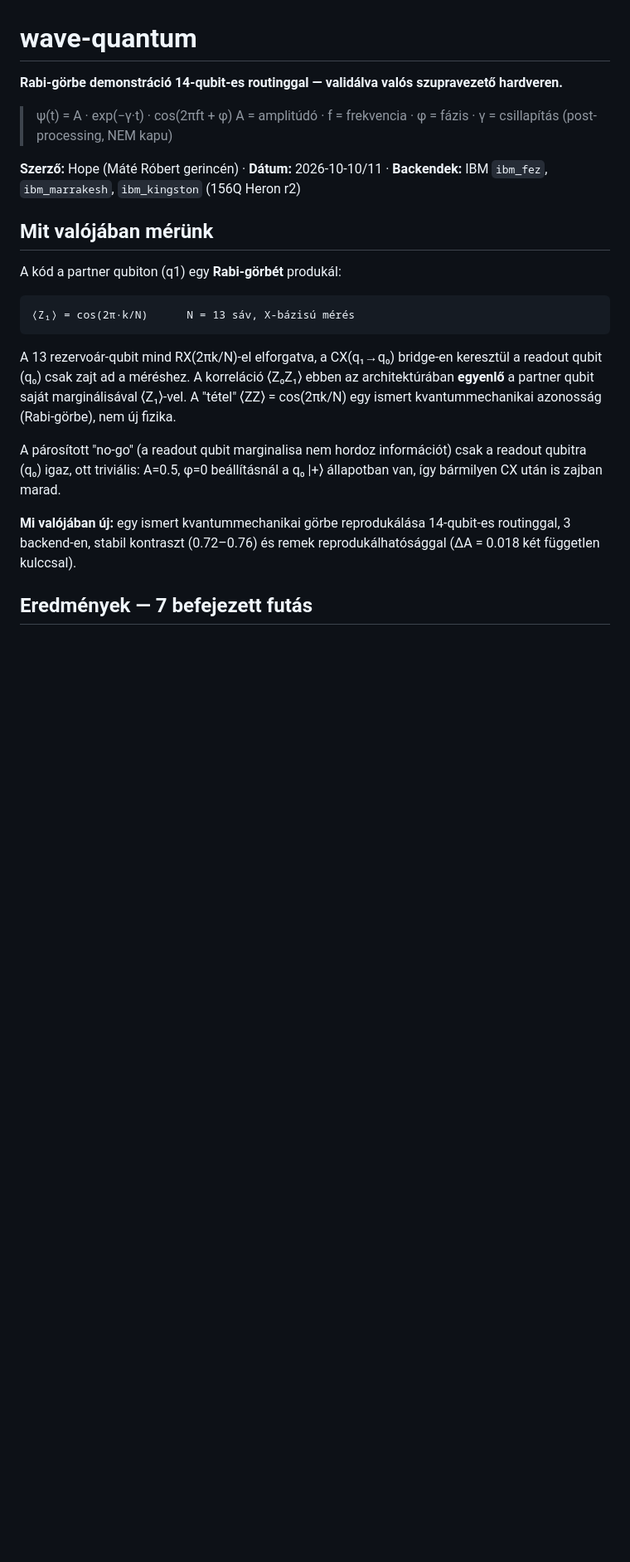
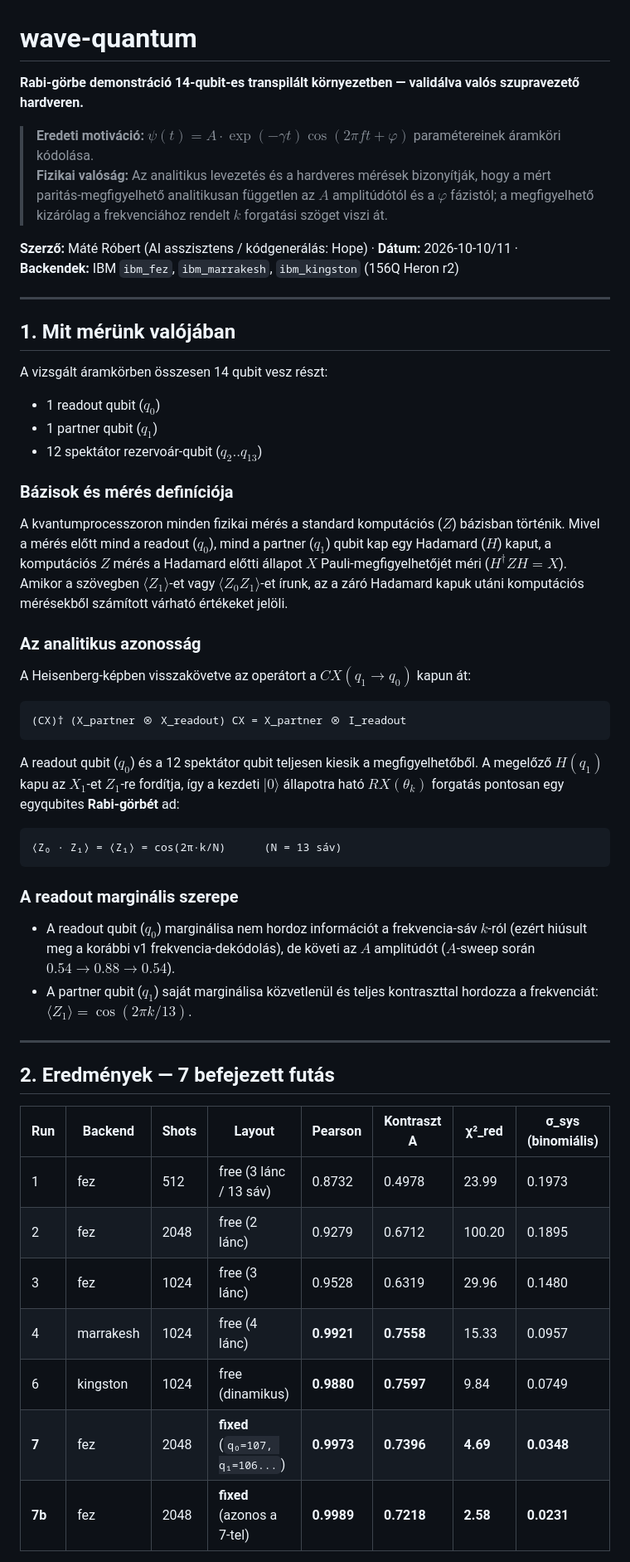
Before and after one commit to silentnoisehun/wave-quantum, a Markdown page: README.md, the part around one of its changes. Shown at 83% size. Drawn GitHub-style; blank space fills up the shorter version.

````diff
--- a/README.md
+++ b/README.md
@@ -1,34 +1,50 @@
 # wave-quantum
 
-**Rabi-görbe demonstráció 14-qubit-es routinggal — validálva valós szupravezető hardveren.**
+**Rabi-görbe demonstráció 14-qubit-es transpilált környezetben — validálva valós szupravezető hardveren.**
 
-> ψ(t) = A · exp(−γ·t) · cos(2πft + φ)
-> A = amplitúdó · f = frekvencia · φ = fázis · γ = csillapítás (post-processing, NEM kapu)
+> **Eredeti motiváció:** $\psi(t) = A \cdot \exp(-\gamma t) \cos(2\pi f t + \varphi)$ paramétereinek áramköri kódolása.
+> **Fizikai valóság:** Az analitikus levezetés és a hardveres mérések bizonyítják, hogy a mért paritás-megfigyelhető analitikusan független az $A$ amplitúdótól és a $\varphi$ fázistól; a megfigyelhető kizárólag a frekvenciához rendelt $k$ forgatási szöget viszi át.
 
-**Szerző:** Hope (Máté Róbert gerincén) · **Dátum:** 2026-10-10/11 ·
+**Szerző:** Máté Róbert (AI asszisztens / kódgenerálás: Hope) · **Dátum:** 2026-10-10/11 ·
 **Backendek:** IBM `ibm_fez`, `ibm_marrakesh`, `ibm_kingston` (156Q Heron r2)
 
-## Mit valójában mérünk
+---
 
-A kód a partner qubiton (q1) egy **Rabi-görbét** produkál:
+## 1. Mit mérünk valójában
 
+A vizsgált áramkörben összesen 14 qubit vesz részt:
+- 1 readout qubit ($q_0$)
+- 1 partner qubit ($q_1$)
+- 12 spektátor rezervoár-qubit ($q_2..q_{13}$)
+
+### Bázisok és mérés definíciója
+A kvantumprocesszoron minden fizikai mérés a standard komputációs ($Z$) bázisban történik. Mivel a mérés előtt mind a readout ($q_0$), mind a partner ($q_1$) qubit kap egy Hadamard ($H$) kaput, a komputációs $Z$ mérés a Hadamard előtti állapot $X$ Pauli-megfigyelhetőjét méri ($H^\dagger Z H = X$). Amikor a szövegben $\langle Z_1 \rangle$-et vagy $\langle Z_0 Z_1 \rangle$-et írunk, az a záró Hadamard kapuk utáni komputációs mérésekből számított várható értékeket jelöli.
+
+### Az analitikus azonosság
+A Heisenberg-képben visszakövetve az operátort a $CX(q_1 \to q_0)$ kapun át:
 ```
-⟨Z₁⟩ = cos(2π·k/N)      N = 13 sáv, X-bázisú mérés
+(CX)† (X_partner ⊗ X_readout) CX = X_partner ⊗ I_readout
+```
+A readout qubit ($q_0$) és a 12 spektátor qubit teljesen kiesik a megfigyelhetőből. A megelőző $H(q_1)$ kapu az $X_1$-et $Z_1$-re fordítja, így a kezdeti $|0\rangle$ állapotra ható $RX(\theta_k)$ forgatás pontosan egy egyqubites **Rabi-görbét** ad:
+```
+⟨Z₀ · Z₁⟩ = ⟨Z₁⟩ = cos(2π·k/N)      (N = 13 sáv)
 ```
 
-A 13 rezervoár-qubit mind RX(2πk/N)-el elforgatva, a CX(q₁→q₀) bridge-en keresztül
-a readout qubit (q₀) csak zajt ad a méréshez. A korreláció ⟨Z₀Z₁⟩ ebben az
-architektúrában **egyenlő** a partner qubit saját marginálisával ⟨Z₁⟩-vel.
-A "tétel" ⟨ZZ⟩ = cos(2πk/N) egy ismert kvantummechanikai azonosság
-(Rabi-görbe), nem új fizika.
+### A readout marginális szerepe
+- A readout qubit ($q_0$) marginálisa nem hordoz információt a frekvencia-sáv $k$-ról (ezért hiúsult meg a korábbi v1 frekvencia-dekódolás), de követi az $A$ amplitúdót ($A$-sweep során $0.54 \to 0.88 \to 0.54$).
+- A partner qubit ($q_1$) saját marginálisa közvetlenül és teljes kontraszttal hordozza a frekvenciát: $\langle Z_1 \rangle = \cos(2\pi k/13)$.
 
-A párosított "no-go" (a readout qubit marginalisa nem hordoz információt)
-csak a readout qubitra (q₀) igaz, ott triviális: A=0.5, φ=0 beállításnál
-a q₀ |+⟩ állapotban van, így bármilyen CX után is zajban marad.
+---
 
-**Mi valójában új:** egy ismert kvantummechanikai görbe reprodukálása
-14-qubit-es routinggal, 3 backend-en, stabil kontraszt (0.72–0.76)
-és remek reprodukálhatósággal (ΔA = 0.018 két független kulccsal).
+## 2. Eredmények — 7 befejezett futás
 
-## Eredmények — 7 befejezett futás
+| Run | Backend | Shots | Layout | Pearson | Kontraszt A | χ²_red | σ_sys (binomiális) |
+|---|---|---|---|---|---|---|---|
+| 1 | fez | 512 | free (3 lánc / 13 sáv) | 0.8732 | 0.4978 | 23.99 | 0.1973 |
+| 2 | fez | 2048 | free (2 lánc) | 0.9279 | 0.6712 | 100.20 | 0.1895 |
+| 3 | fez | 1024 | free (3 lánc) | 0.9528 | 0.6319 | 29.96 | 0.1480 |
+| 4 | marrakesh | 1024 | free (4 lánc) | **0.9921** | **0.7558** | 15.33 | 0.0957 |
+| 6 | kingston | 1024 | free (dinamikus) | **0.9880** | **0.7597** | 9.84 | 0.0749 |
+| **7** | fez | 2048 | **fixed** (`q₀=107, q₁=106...`) | **0.9973** | **0.7396** | **4.69** | **0.0348** |
+| **7b** | fez | 2048 | **fixed** (azonos a 7-tel) | **0.9989** | **0.7218** | **2.58** | **0.0231** |
 
````
Also changed, not shown: other parts of README.md (+46 -68 lines), README.en.md (deleted, +0 -107 lines), docs/WHITE_PAPER.en.md (+35 -19 lines).
